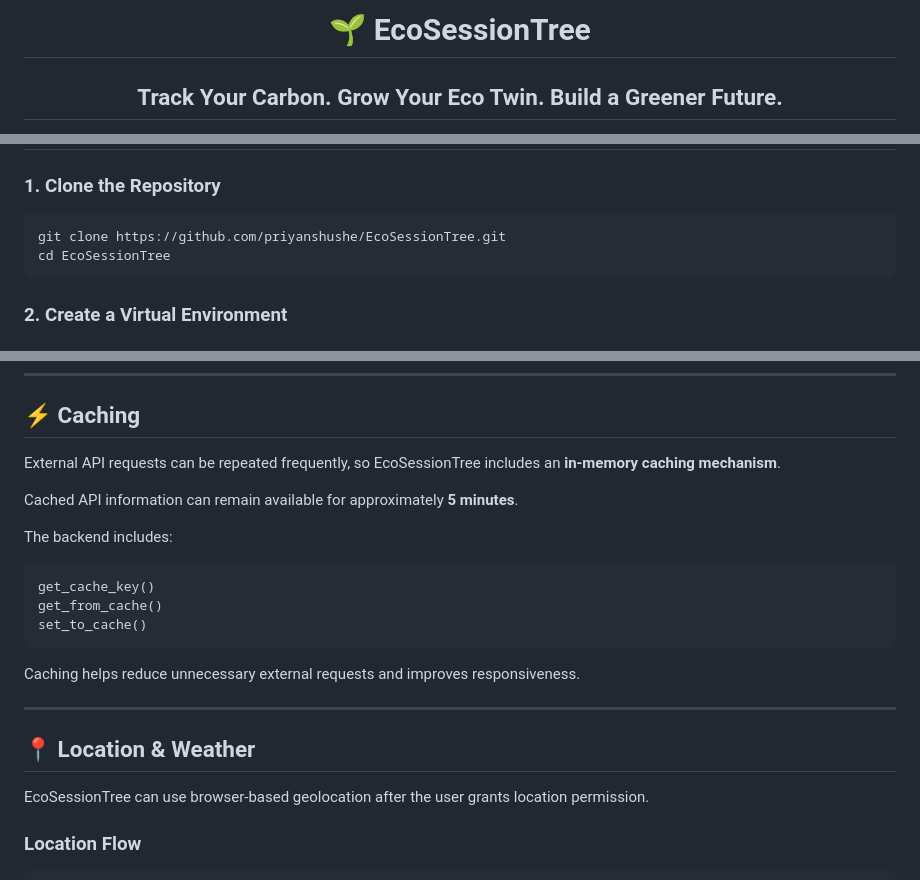
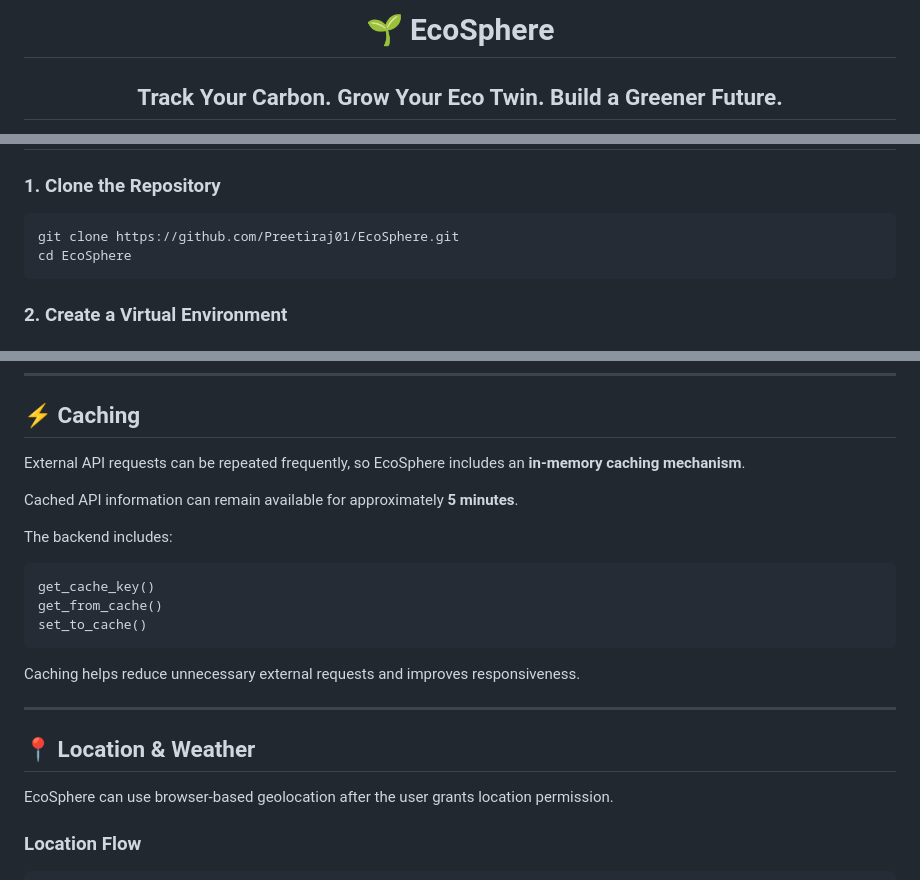
Before and after one commit to Preetiraj01/EcoSphere, a Markdown page: README.md, 3 parts joined by grey strips. Drawn GitHub-style.

````diff
--- a/README.md
+++ b/README.md
@@ -1,6 +1,6 @@
 <div align="center">
 
-# 🌱 EcoSessionTree
+# 🌱 EcoSphere
 
 ## Track Your Carbon. Grow Your Eco Twin. Build a Greener Future.
 
@@ -625,8 +626,8 @@ api_monthly_stats()
 ### 1. Clone the Repository
 
 ```bash
-git clone https://github.com/priyanshushe/EcoSessionTree.git
-cd EcoSessionTree
+git clone https://github.com/Preetiraj01/EcoSphere.git
+cd EcoSphere
 ```
 
 ### 2. Create a Virtual Environment
@@ -811,7 +812,7 @@ HIGH
 
 ## ⚡ Caching
 
-External API requests can be repeated frequently, so EcoSessionTree includes an **in-memory caching mechanism**.
+External API requests can be repeated frequently, so EcoSphere includes an **in-memory caching mechanism**.
 
 Cached API information can remain available for approximately **5 minutes**.
 
@@ -829,7 +830,7 @@ Caching helps reduce unnecessary external requests and improves responsiveness.
 
 ## 📍 Location & Weather
 
-EcoSessionTree can use browser-based geolocation after the user grants location permission.
+EcoSphere can use browser-based geolocation after the user grants location permission.
 
 ### Location Flow
 
````
Also changed, not shown: other parts of README.md (+19 -18 lines).
